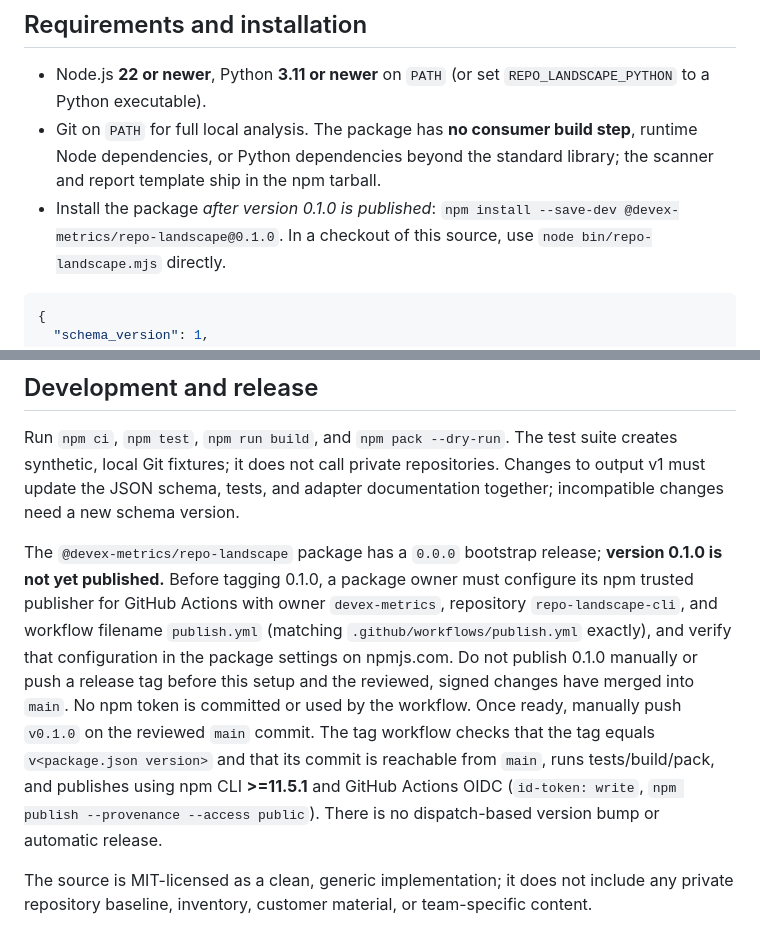
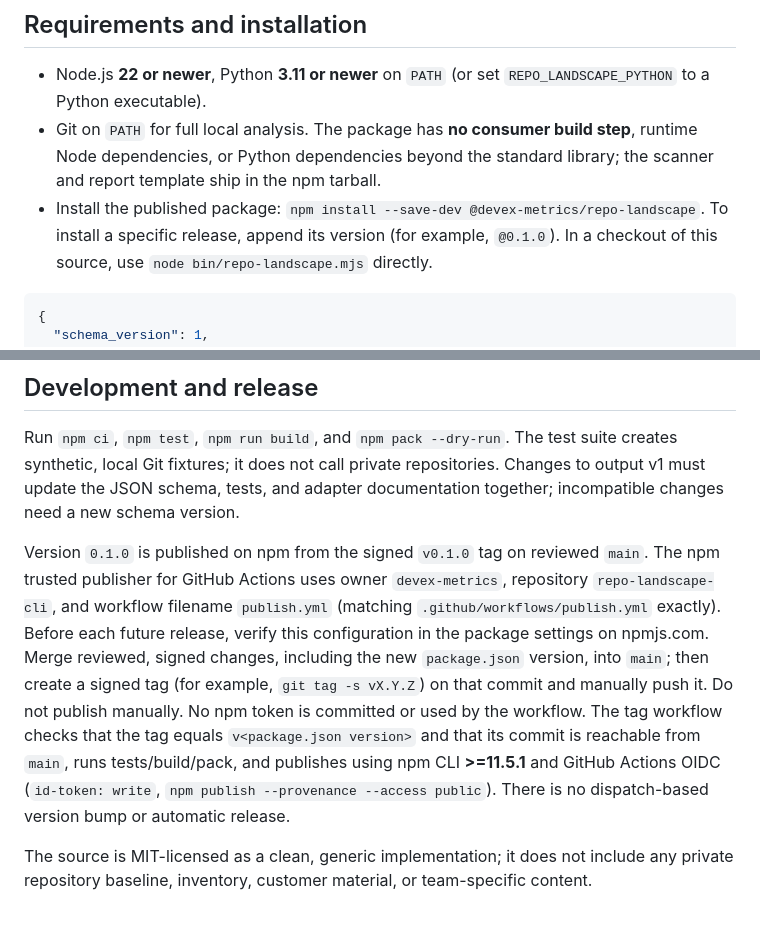
Before and after one commit to devex-metrics/repo-landscape-cli, a Markdown page: README.md, 2 parts joined by grey strips. GitHub-like rendering.

Commit message:
Docs: update release guidance after 0.1.0 publication (#7)
Update installation and future signed-tag OIDC guidance after the verified 0.1.0 npm release.

Co-authored-by: Copilot App <223556219+Copilot@users.noreply.github.com>

````diff
--- a/README.md
+++ b/README.md
@@ -21,8 +21,9 @@ cloning, network publishing, or HTML hosting is performed by the CLI.
 - Git on `PATH` for full local analysis. The package has **no consumer build
   step**, runtime Node dependencies, or Python dependencies beyond the standard
   library; the scanner and report template ship in the npm tarball.
-- Install the package *after version 0.1.0 is published*:
-  `npm install --save-dev @devex-metrics/repo-landscape@0.1.0`. In a checkout
+- Install the published package:
+  `npm install --save-dev @devex-metrics/repo-landscape`. To install a
+  specific release, append its version (for example, `@0.1.0`). In a checkout
   of this source, use `node bin/repo-landscape.mjs` directly.
 
 ```json
@@ -197,20 +198,19 @@ repositories. Changes to output v1 must update the JSON schema, tests, and
 adapter documentation together; incompatible changes need a new schema
 version.
 
-The `@devex-metrics/repo-landscape` package has a `0.0.0` bootstrap release;
-**version 0.1.0 is not yet published.** Before tagging 0.1.0, a package owner
-must configure its npm trusted publisher for GitHub Actions with owner
+Version `0.1.0` is published on npm from the signed `v0.1.0` tag on reviewed
+`main`. The npm trusted publisher for GitHub Actions uses owner
 `devex-metrics`, repository `repo-landscape-cli`, and workflow filename
-`publish.yml` (matching `.github/workflows/publish.yml` exactly), and verify
-that configuration in the package settings on npmjs.com. Do not publish 0.1.0
-manually or push a release tag before this setup and the reviewed, signed
-changes have merged into `main`. No npm token is committed or used by the
-workflow. Once ready, manually push `v0.1.0` on the reviewed `main` commit.
-The tag workflow checks that the tag equals `v<package.json version>` and
-that its commit is reachable from `main`, runs tests/build/pack, and publishes
-using npm CLI **>=11.5.1** and GitHub Actions OIDC (`id-token: write`,
-`npm publish --provenance --access public`). There is no dispatch-based
-version bump or automatic release.
+`publish.yml` (matching `.github/workflows/publish.yml` exactly). Before each
+future release, verify this configuration in the package settings on npmjs.com.
+Merge reviewed, signed changes, including the new `package.json` version, into
+`main`; then create a signed tag (for example, `git tag -s vX.Y.Z`) on that
+commit and manually push it. Do not publish manually. No npm token is
+committed or used by the workflow. The tag workflow checks that the tag equals
+`v<package.json version>` and that its commit is reachable from `main`, runs
+tests/build/pack, and publishes using npm CLI **>=11.5.1** and GitHub Actions
+OIDC (`id-token: write`, `npm publish --provenance --access public`). There is
+no dispatch-based version bump or automatic release.
 
 The source is MIT-licensed as a clean, generic implementation; it does not
 include any private repository baseline, inventory, customer material, or
````
